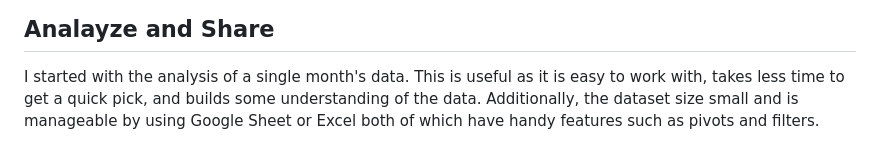
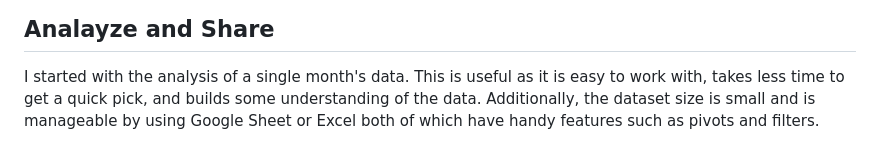
Before and after one commit to Najeeb1/Google_Capston_Project, a Markdown page: README.md, the part around the change. Drawn GitHub-style.

```diff
--- a/README.md
+++ b/README.md
@@ -50,4 +50,4 @@ In the processing part, I have done mostly cleaning and combining datasets and h
 
 ## Analayze and Share
 I started with the analysis of a single month's data. This is useful as it is easy to work with, takes less time to get a quick pick, and builds some understanding of the data.
-Additionally, the dataset size small and is manageable by using Google Sheet or Excel both of which have handy features such as pivots and filters.
+Additionally, the dataset size is small and is manageable by using Google Sheet or Excel both of which have handy features such as pivots and filters.
```
